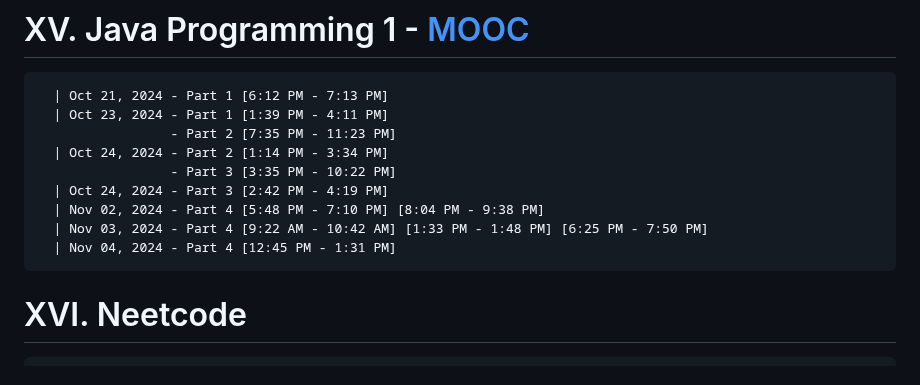
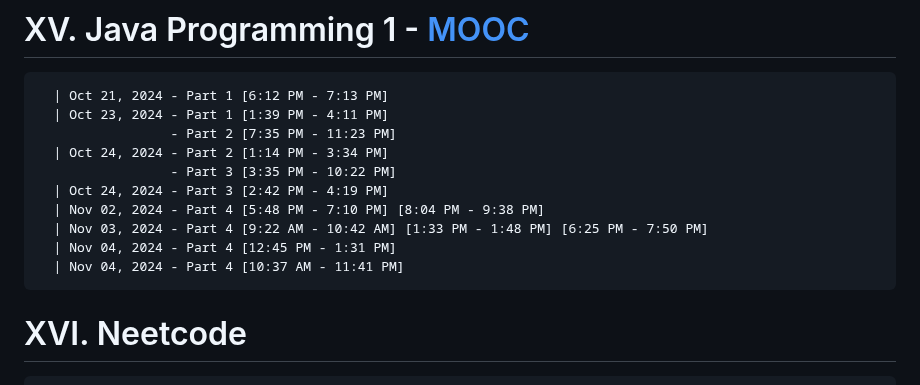
Before and after one commit to NA-Black/Accountability, a Markdown page: ranzbrendan/Self Study Progress.md, the part around the change. Rendered like a GitHub page.

````diff
--- a/ranzbrendan/Self Study Progress.md
+++ b/ranzbrendan/Self Study Progress.md
@@ -401,6 +401,7 @@
   | Nov 02, 2024 - Part 4 [5:48 PM - 7:10 PM] [8:04 PM - 9:38 PM]
   | Nov 03, 2024 - Part 4 [9:22 AM - 10:42 AM] [1:33 PM - 1:48 PM] [6:25 PM - 7:50 PM]
   | Nov 04, 2024 - Part 4 [12:45 PM - 1:31 PM]
+  | Nov 04, 2024 - Part 4 [10:37 AM - 11:41 PM]
 ```
 
 # XVI. Neetcode
````
